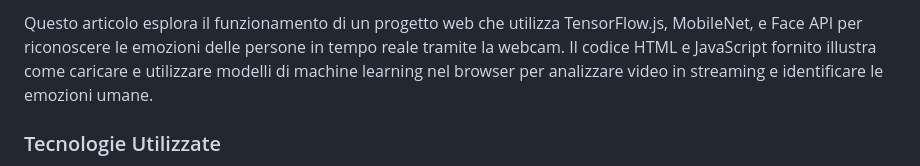
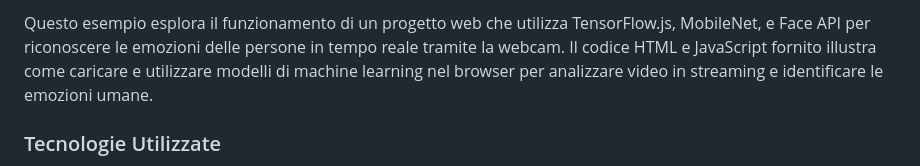
Before and after one commit to domsoria/FaceEmotion, a Markdown page: README.md, the part around the change. GitHub-like rendering.

```diff
--- a/README.md
+++ b/README.md
@@ -1,4 +1,4 @@
-Questo articolo esplora il funzionamento di un progetto web che utilizza TensorFlow.js, MobileNet, e Face API per riconoscere le emozioni delle persone in tempo reale tramite la webcam. Il codice HTML e JavaScript fornito illustra come caricare e utilizzare modelli di machine learning nel browser per analizzare video in streaming e identificare le emozioni umane.
+Questo esempio esplora il funzionamento di un progetto web che utilizza TensorFlow.js, MobileNet, e Face API per riconoscere le emozioni delle persone in tempo reale tramite la webcam. Il codice HTML e JavaScript fornito illustra come caricare e utilizzare modelli di machine learning nel browser per analizzare video in streaming e identificare le emozioni umane.
 
 ### Tecnologie Utilizzate
 
```
